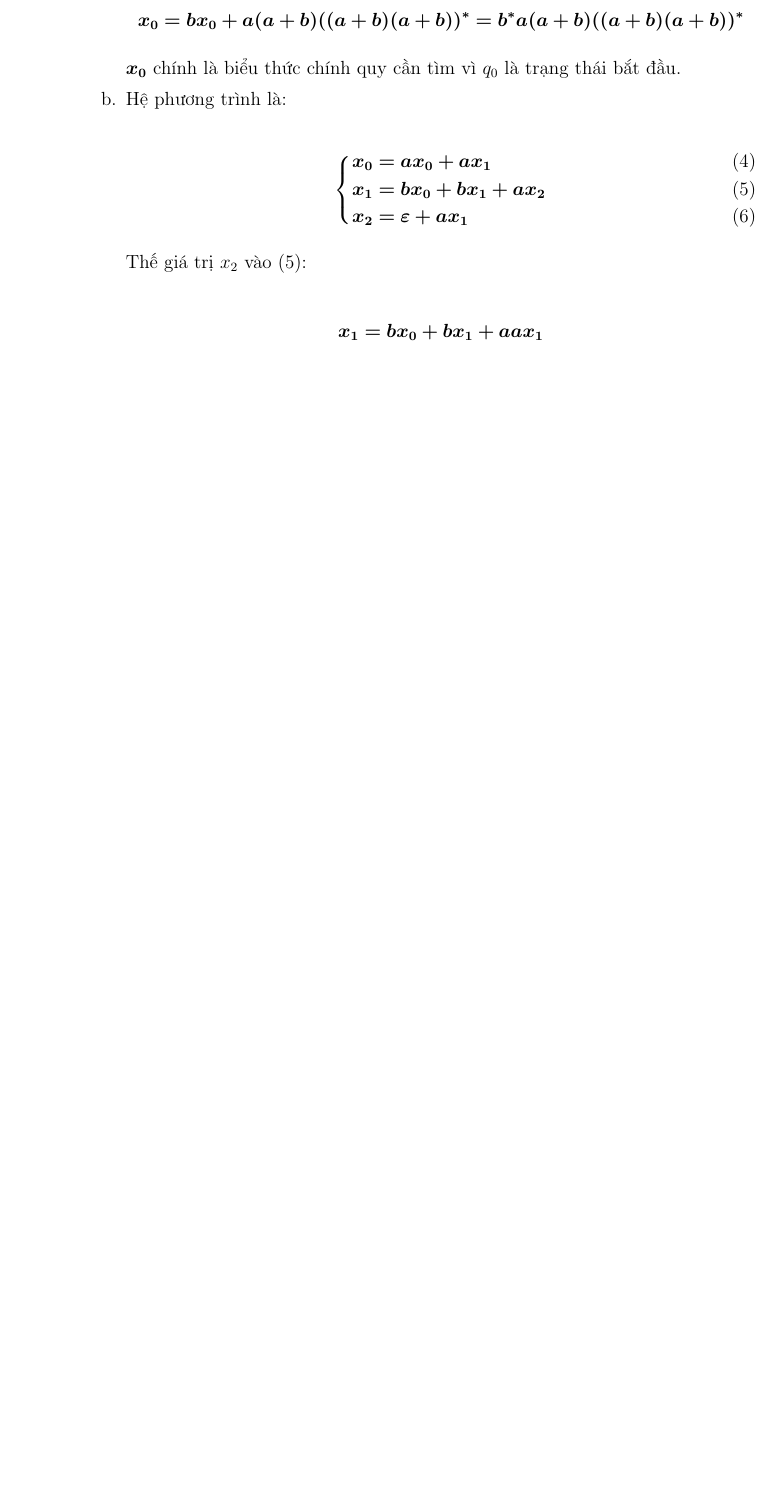
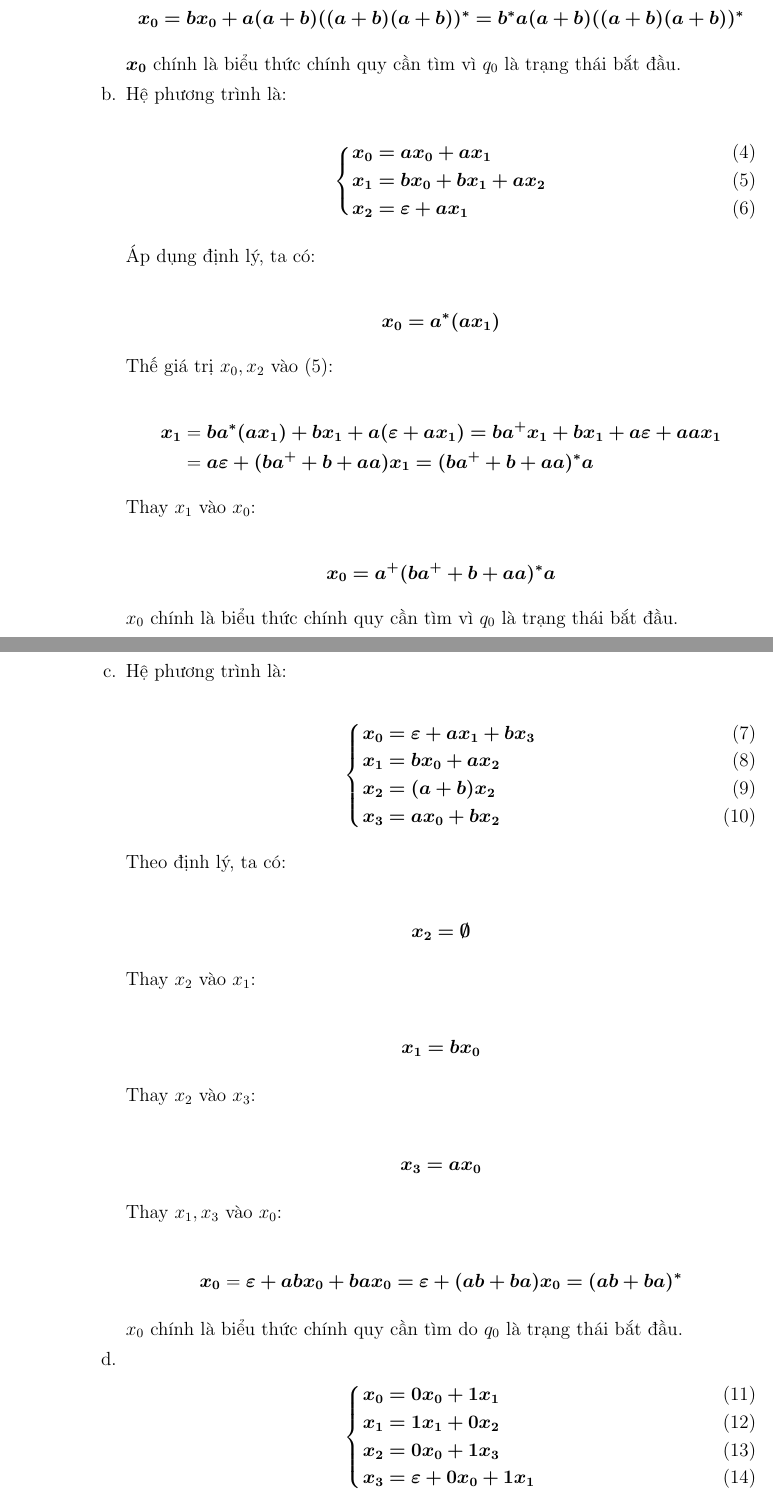
Before and after one commit to DreamyWanderer/Automata-and-Formal-language, a LaTeX document (Exer_W6/main.tex): part of page 2 of 2 before the commit and two parts of pages 2 and 3 of 4 after it, the two joined at a grey line, cut so that both start at the same text, the shorter picture padded with empty space. Compiled offline with pdfLaTeX.

Commit message:
(fix): Completed Exer. 6 - Week 6

```diff
--- a/Exer_W6/main.tex
+++ b/Exer_W6/main.tex
@@ -133,7 +141,67 @@
 				\bm{ x_2 = \varepsilon + ax_1 }
 				\end{numcases}
 
-				Thế giá trị $x_2$ vào (5):
+				Áp dụng định lý, ta có:
 
 				\begin{align*}
-				\bm{ x_1 = bx_0 + bx_1 + aax_1}
+				\bm{ x_0 = a^*(ax_1) }
+				\end{align*}
+
+				Thế giá trị $x_0, x_2$ vào (5):
+
+				\begin{align*}
+				\bm{ x_1 } &= \bm{ ba^*(ax_1) + bx_1 + a(\varepsilon + ax_1) = ba^+x_1 + bx_1 + a\varepsilon + aax_1 } \\
+				&= \bm{ a\varepsilon + (ba^+ + b + aa)x_1  = (ba^+ + b + aa)^*a }
+				\end{align*}
+
+				Thay $x_1$ vào $x_0$:
+
+				\begin{align*}
+				\bm{ x_0 = a^+(ba^+ + b + aa)^*a }
+				\end{align*}
+
+				$x_0$ chính là biểu thức chính quy cần tìm vì $q_0$ là trạng thái bắt đầu.
+
+			\item[c.] Hệ phương trình là:
+
+				\begin{numcases}{}
+				\bm{ x_0 = \varepsilon + ax_1 + bx_3 } \\
+				\bm{ x_1 = bx_0 + ax_2 } \\
+				\bm{ x_2 = (a + b)x_2 } \\
+				\bm{ x_3 = ax_0 + bx_2 }
+				\end{numcases}
+
+				Theo định lý, ta có:
+
+				\begin{align*}
+				\bm{ x_2 = \emptyset }
+				\end{align*}
+
+				Thay $x_2$ vào $x_1$:
+
+				\begin{align*}
+				\bm{ x_1 = bx_0 }
+				\end{align*}
+
+				Thay $x_2$ vào $x_3$:
+
+				\begin{align*}
+				\bm{ x_3 = ax_0 }
+				\end{align*}
+
+				Thay $x_1, x_3$ vào $x_0$:
+
+				\begin{align*}
+				\bm{ x_0 } &= \bm{ \varepsilon + abx_0 + bax_0 = \varepsilon + (ab + ba)x_0 = (ab + ba)^* }
+				\end{align*}
+
+				$x_0$ chính là biểu thức chính quy cần tìm do $q_0$ là trạng thái bắt đầu.
+
+			\item[d.]
+
+				\begin{numcases}{}
+				\bm{ x_0 = 0x_0 + 1x_1 }\\
+				\bm{ x_1 = 1x_1 + 0x_2 }\\
+				\bm{ x_2 = 0x_0 + 1x_3 }\\
+				\bm{ x_3 = \varepsilon + 0x_0 + 1x_1 }
+				\end{numcases}
@@ -140,3 +236,5 @@
+				\begin{align*}
+				\bm{ x_0 = 0^*1 (1 + 00^+1 + 010^+1 + 011)^*01 }
 				\end{align*}
 
 		\end{itemize}
```
Also changed, not shown: Exer_W6/main.pdf, Exer_W6/main.tex (36 more changed lines), 3 other files.
